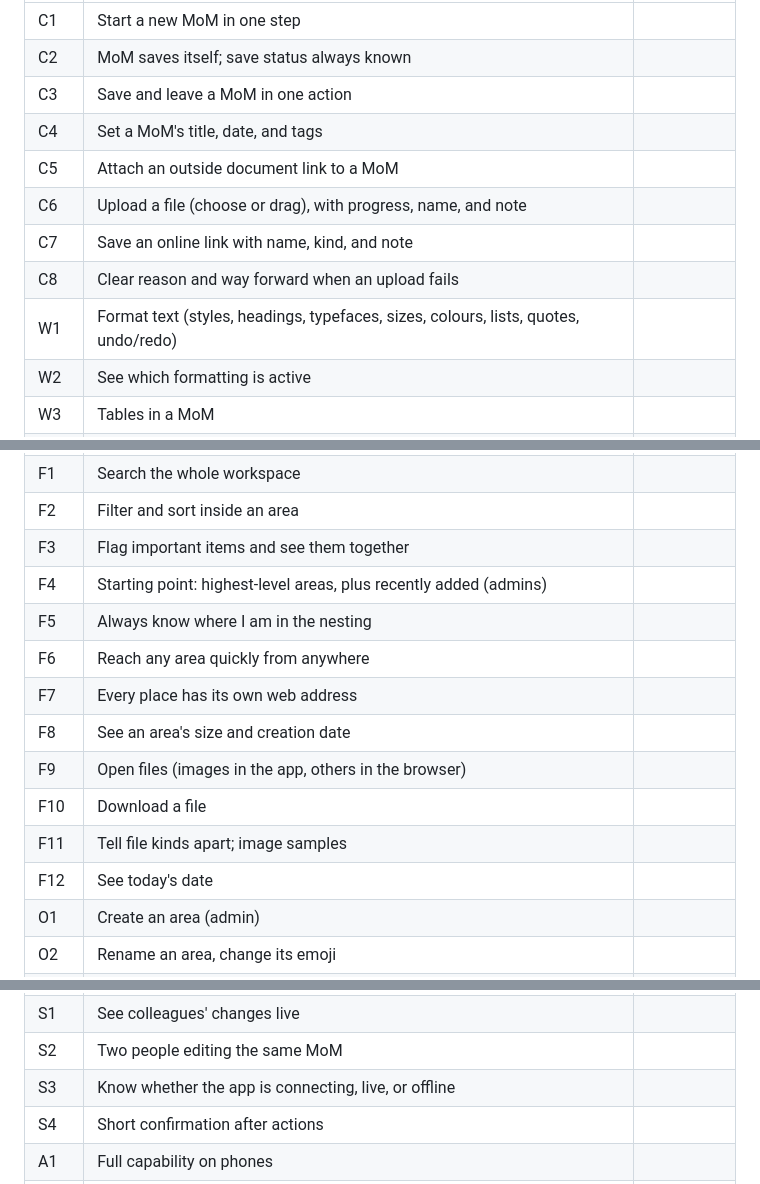
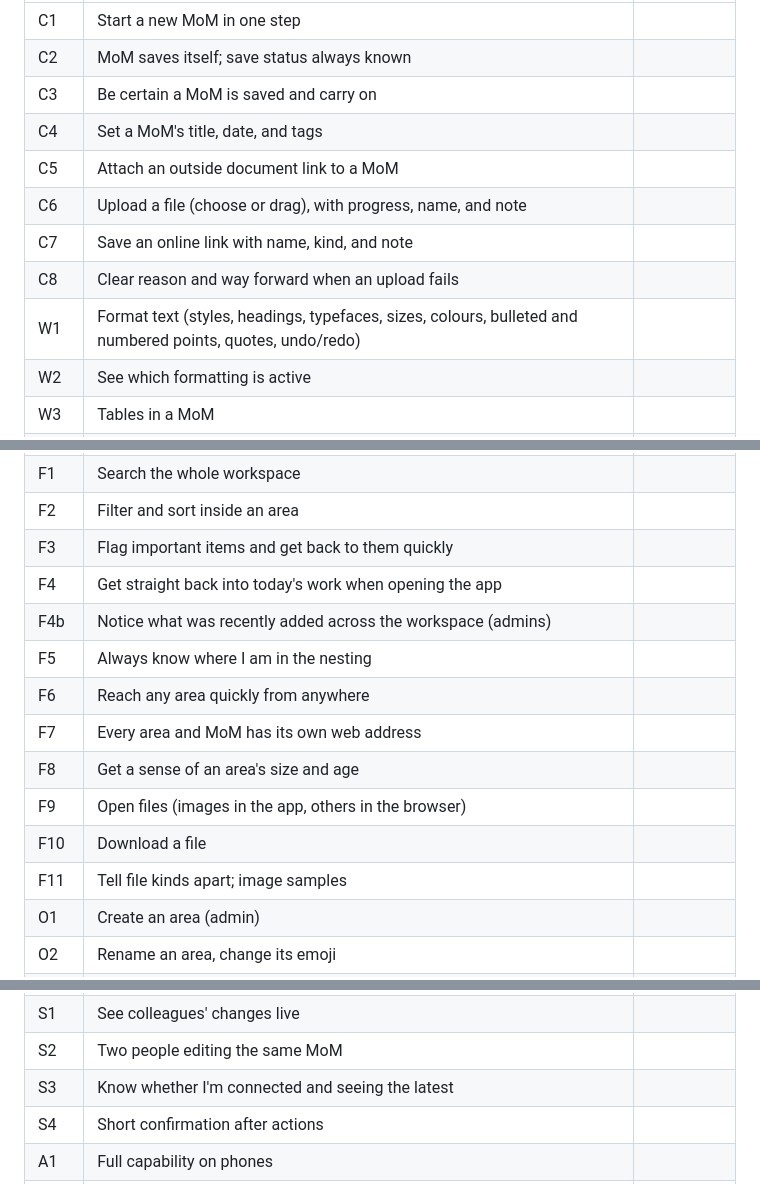
Before and after one commit to gregorykurnia/workspace, a Markdown page: redesign/handoff/priorities.md, 3 parts joined by grey strips. GitHub-like rendering.

Commit message:
Sync priorities with rewritten inventory IDs; renumber notes section
Co-Authored-By: Claude Opus 5.5 <noreply@anthropic.com>

```diff
--- a/redesign/handoff/priorities.md
+++ b/redesign/handoff/priorities.md
@@ -16,13 +16,13 @@ Answer from what you actually do, not from how anything currently works. When fi
 |---|---|---|
 | C1 | Start a new MoM in one step | |
 | C2 | MoM saves itself; save status always known | |
-| C3 | Save and leave a MoM in one action | |
+| C3 | Be certain a MoM is saved and carry on | |
 | C4 | Set a MoM's title, date, and tags | |
 | C5 | Attach an outside document link to a MoM | |
 | C6 | Upload a file (choose or drag), with progress, name, and note | |
 | C7 | Save an online link with name, kind, and note | |
 | C8 | Clear reason and way forward when an upload fails | |
-| W1 | Format text (styles, headings, typefaces, sizes, colours, lists, quotes, undo/redo) | |
+| W1 | Format text (styles, headings, typefaces, sizes, colours, bulleted and numbered points, quotes, undo/redo) | |
 | W2 | See which formatting is active | |
 | W3 | Tables in a MoM | |
 | W4 | Images in a MoM (resize; inline or free-floating) | |
@@ -35,16 +35,16 @@ Answer from what you actually do, not from how anything currently works. When fi
 | W11 | Old MoMs still open correctly | |
 | F1 | Search the whole workspace | |
 | F2 | Filter and sort inside an area | |
-| F3 | Flag important items and see them together | |
-| F4 | Starting point: highest-level areas, plus recently added (admins) | |
+| F3 | Flag important items and get back to them quickly | |
+| F4 | Get straight back into today's work when opening the app | |
+| F4b | Notice what was recently added across the workspace (admins) | |
 | F5 | Always know where I am in the nesting | |
 | F6 | Reach any area quickly from anywhere | |
-| F7 | Every place has its own web address | |
-| F8 | See an area's size and creation date | |
+| F7 | Every area and MoM has its own web address | |
+| F8 | Get a sense of an area's size and age | |
 | F9 | Open files (images in the app, others in the browser) | |
 | F10 | Download a file | |
 | F11 | Tell file kinds apart; image samples | |
-| F12 | See today's date | |
 | O1 | Create an area (admin) | |
 | O2 | Rename an area, change its emoji | |
 | O3 | Move an area with everything inside it (admin) | |
@@ -63,7 +63,7 @@ Answer from what you actually do, not from how anything currently works. When fi
 | P7 | Mark a MoM or file read-only (admin) | |
 | S1 | See colleagues' changes live | |
 | S2 | Two people editing the same MoM | |
-| S3 | Know whether the app is connecting, live, or offline | |
+| S3 | Know whether I'm connected and seeing the latest | |
 | S4 | Short confirmation after actions | |
 | A1 | Full capability on phones | |
 | A2 | Install as an app | |
```
Also changed, not shown: redesign/inventory-notes.md (+1 -1 lines).
